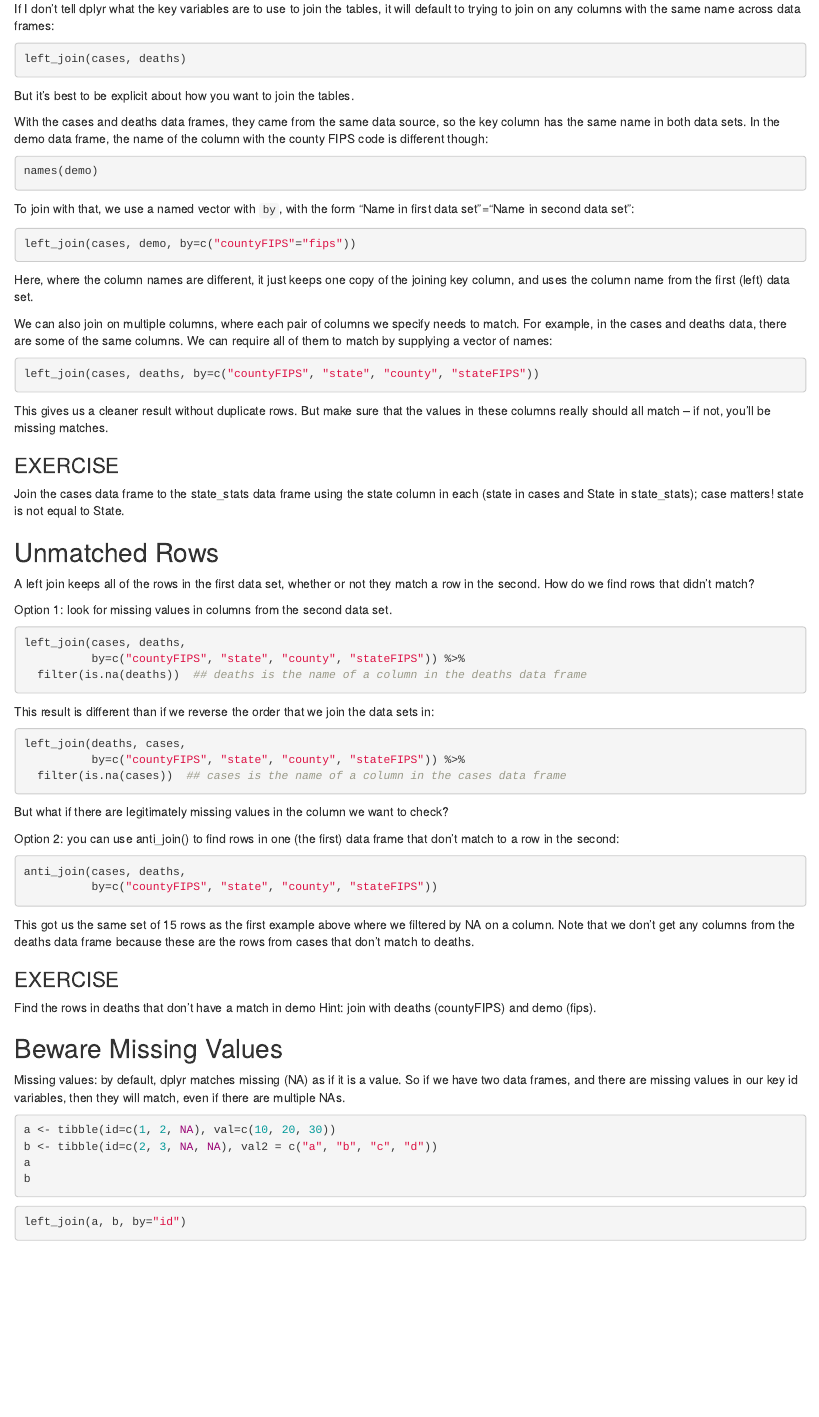
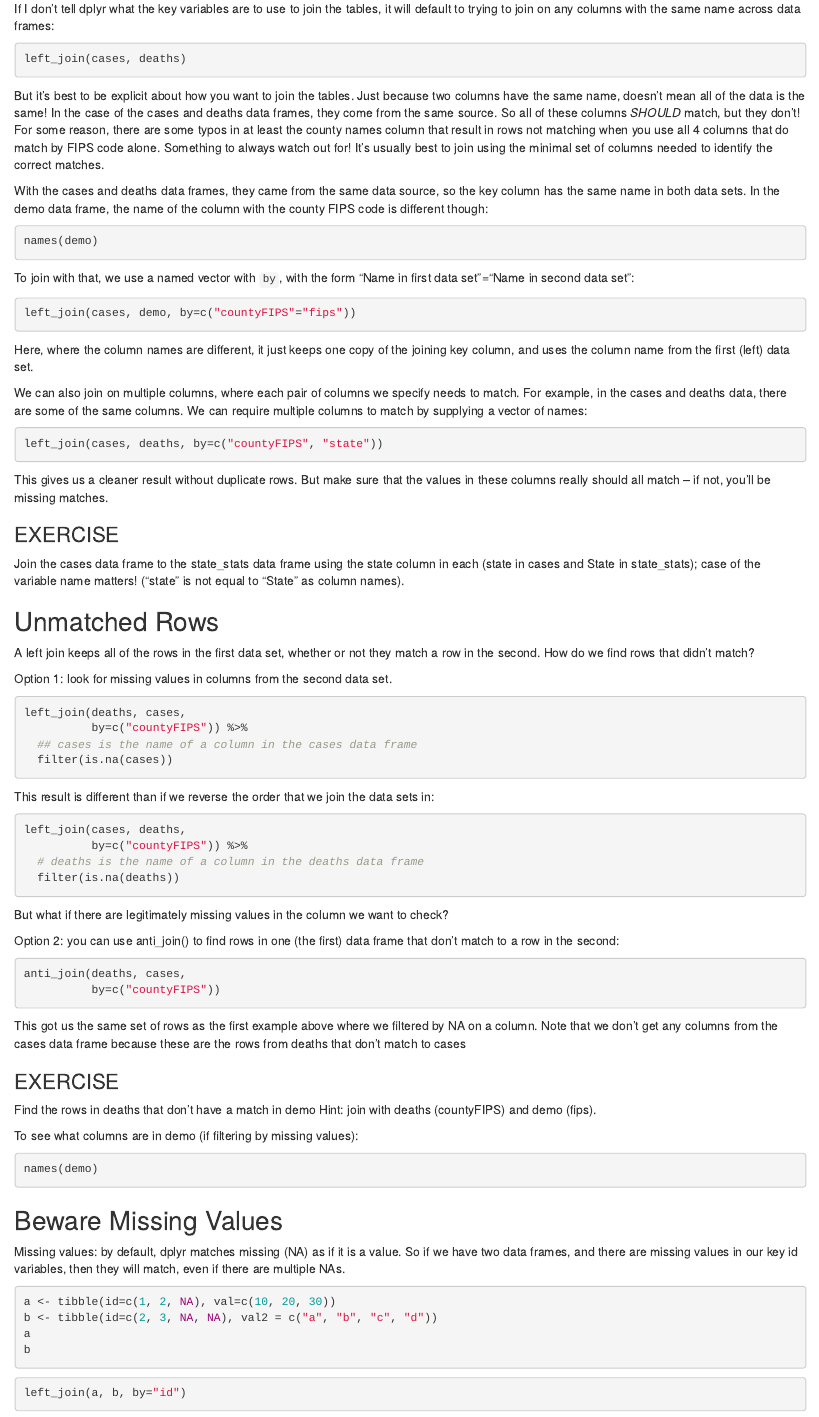
Before and after one commit to nuitrcs/r-tidyverse, an R Markdown document (03-dplyr-join.Rmd): the page in a window 1100 px wide, from 5220 px down. The pictures show the output file html/03-dplyr-join.html that the author committed with the source, opened offline.

Commit message:
post workshop fix

````diff
--- a/03-dplyr-join.Rmd
+++ b/03-dplyr-join.Rmd
@@ -194,7 +194,7 @@ left_join(cases, deaths)
 ```
 
 
-But it's best to be explicit about how you want to join the tables.
+But it's best to be explicit about how you want to join the tables.  Just because two columns have the same name, doesn't mean all of the data is the same!  In the case of the cases and deaths data frames, they come from the same source.  So all of these columns *SHOULD* match, but they don't!  For some reason, there are some typos in at least the county names column that result in rows not matching when you use all 4 columns that do match by FIPS code alone.  Something to always watch out for!  It's usually best to join using the minimal set of columns needed to identify the correct matches.
 
 With the cases and deaths data frames, they came from the same data source, so the key column has the same name in both data sets.  In the demo data frame, the name of the column with the county FIPS code is different though:
 
@@ -210,21 +210,23 @@ left_join(cases, demo, by=c("countyFIPS"="fips"))
 
 Here, where the column names are different, it just keeps one copy of the joining key column, and uses the column name from the first (left) data set.
 
-We can also join on multiple columns, where each pair of columns we specify needs to match.  For example, in the cases and deaths data, there are some of the same columns.  We can require all of them to match by supplying a vector of names:
+We can also join on multiple columns, where each pair of columns we specify needs to match.  For example, in the cases and deaths data, there are some of the same columns.  We can require multiple columns to match by supplying a vector of names:
 
 ```{r}
-left_join(cases, deaths, by=c("countyFIPS", "state", "county", "stateFIPS"))
+left_join(cases, deaths, by=c("countyFIPS", "state"))
 ```
 
 This gives us a cleaner result without duplicate rows.  But make sure that the values in these columns really should all match -- if not, you'll be missing matches.
 
 ### EXERCISE
 
-Join the cases data frame to the state_stats data frame using the state column in each (state in cases and State in state_stats);  case matters!  state is not equal to State.
+Join the cases data frame to the state_stats data frame using the state column in each (state in cases and State in state_stats);  case of the variable name matters!  ("state" is not equal to "State" as column names).
 
 ```{r}
 
+
 ```
+
 
 ## Unmatched Rows
 
@@ -233,17 +235,19 @@ A left join keeps all of the rows in the first data set, whether or not they mat
 Option 1: look for missing values in columns from the second data set.
 
 ```{r}
-left_join(cases, deaths,
-          by=c("countyFIPS", "state", "county", "stateFIPS")) %>%
-  filter(is.na(deaths))  ## deaths is the name of a column in the deaths data frame
+left_join(deaths, cases,
+          by=c("countyFIPS")) %>%
+  ## cases is the name of a column in the cases data frame
+  filter(is.na(cases))
 ```
 
 This result is different than if we reverse the order that we join the data sets in:
 
 ```{r}
-left_join(deaths, cases,
-          by=c("countyFIPS", "state", "county", "stateFIPS")) %>%
-  filter(is.na(cases))  ## cases is the name of a column in the cases data frame
+left_join(cases, deaths,
+          by=c("countyFIPS")) %>%
+  # deaths is the name of a column in the deaths data frame
+  filter(is.na(deaths))
 ```
 
 But what if there are legitimately missing values in the column we want to check?
@@ -251,20 +255,27 @@ But what if there are legitimately missing values in the column we want to check
 Option 2: you can use anti_join() to find rows in one (the first) data frame that don't match to a row in the second:
 
 ```{r}
-anti_join(cases, deaths,
-          by=c("countyFIPS", "state", "county", "stateFIPS"))
+anti_join(deaths, cases,
+          by=c("countyFIPS"))
 ```
 
-This got us the same set of 15 rows as the first example above where we filtered by NA on a column.  Note that we don't get any columns from the deaths data frame because these are the rows from cases that don't match to deaths.
+This got us the same set of rows as the first example above where we filtered by NA on a column.  Note that we don't get any columns from the cases data frame because these are the rows from deaths that don't match to cases
+
 
 ### EXERCISE
 
 Find the rows in deaths that don't have a match in demo  Hint: join with deaths (countyFIPS) and demo (fips).
 
+To see what columns are in demo (if filtering by missing values):
+
+```{r}
+names(demo)
+```
+
 ```{r}
 
+
 ```
-
 
 
 ## Beware Missing Values
````
Also changed, not shown: html/03-dplyr-join.html, 03-dplyr-join.Rmd (7 more changed lines).
